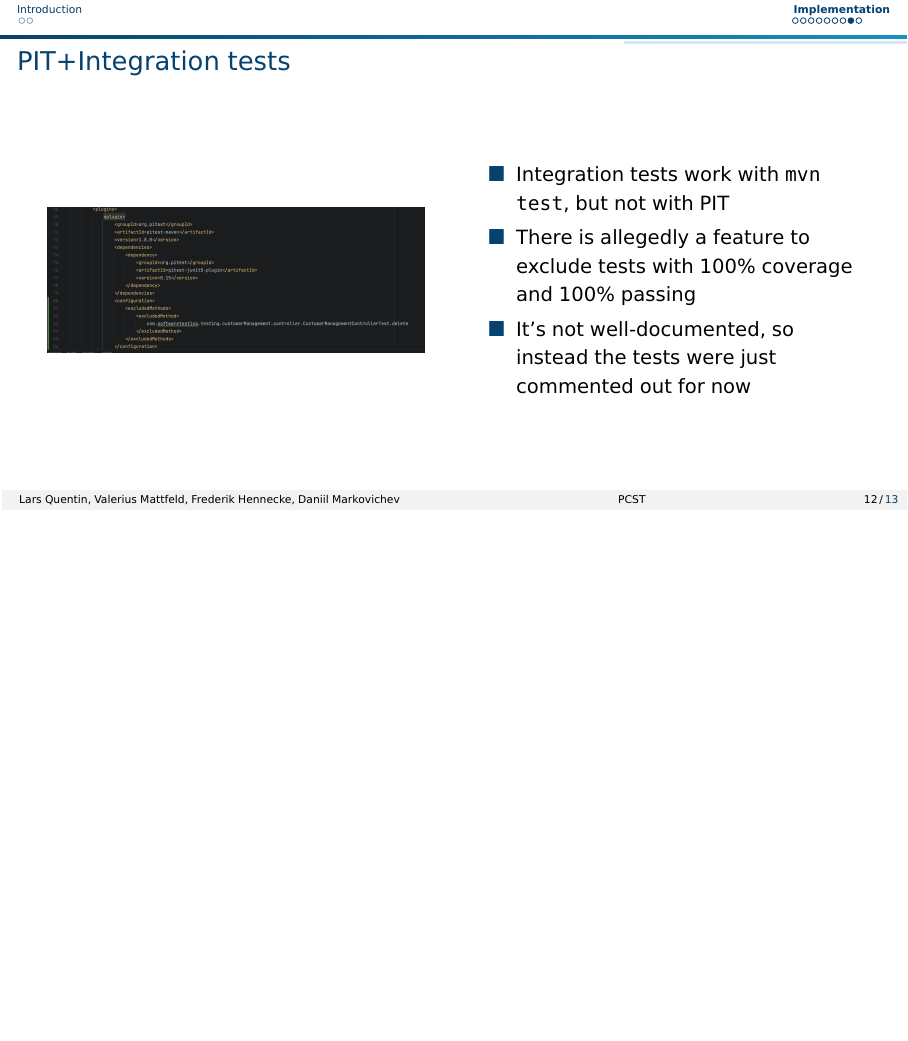
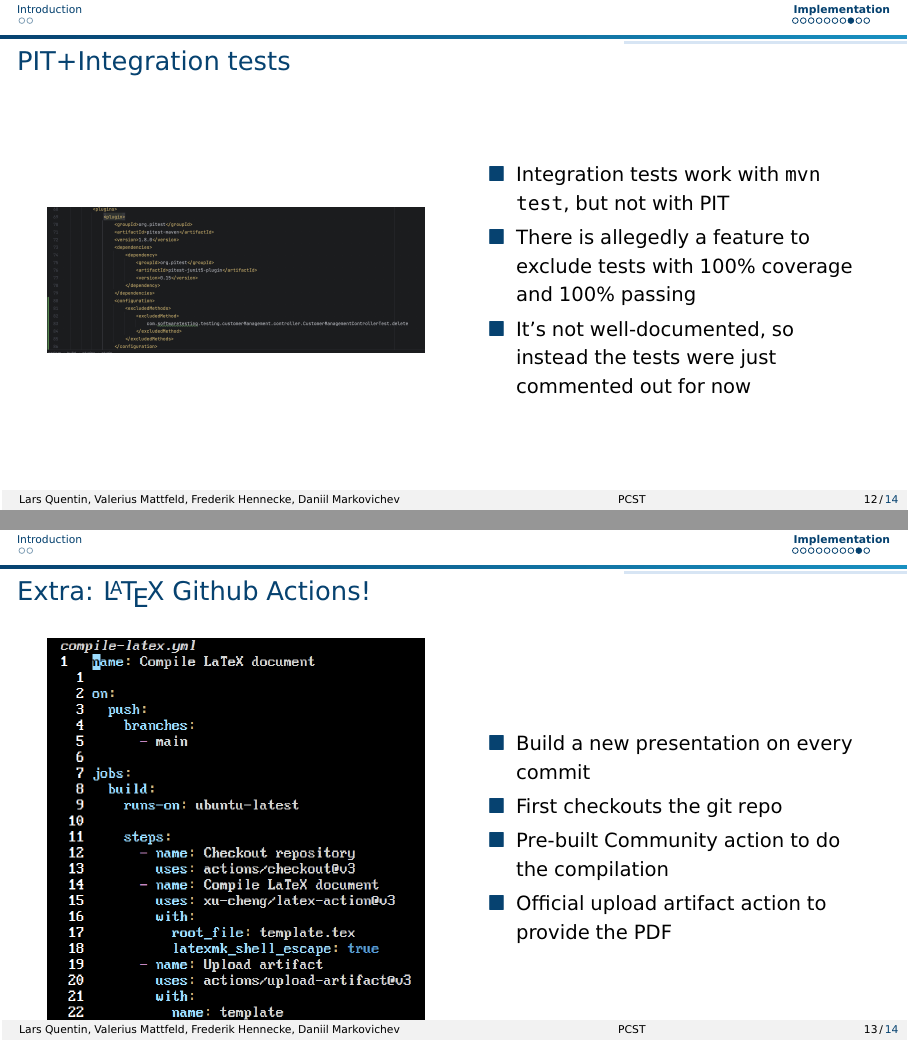
Before and after one commit to lquenti/PCSTPresentation, LaTeX slides (template.tex): page 12 of 13 before the commit and pages 12 and 13 of 14 after it, the two joined at a grey line, the shorter picture padded with empty space. Compiled offline with pdfLaTeX; a LaTeX package or settings file that is missing is left out.

Commit message:
extra: LaTeX GH Actions!

```diff
--- a/template.tex
+++ b/template.tex
@@ -243,6 +243,26 @@
     \end{columns}
 	\end{frame}
 
+  \begin{frame}{Extra: \LaTeX{} Github Actions!}
+    \begin{columns}
+      \begin{column}{0.5\textwidth}
+        \begin{figure}
+          \begin{center}
+            \includegraphics[width=0.95\textwidth]{texaction.png}
+          \end{center}
+        \end{figure}
+      \end{column}
+      \begin{column}{0.5\textwidth}
+        \begin{itemize}
+                \item Build a new presentation on every commit
+                \item First checkouts the git repo
+                \item Pre-built Community action to do the compilation
+                \item Official upload artifact action to provide the PDF
+        \end{itemize}
+      \end{column}
+    \end{columns}
+	\end{frame}
+
 	\begin{frame}{}
 		\label{pg:lastpage} % Label on last frame to get the page number for footer
     \begin{center}
```
Also changed, not shown: assets/texaction.png (added), template.pdf.
